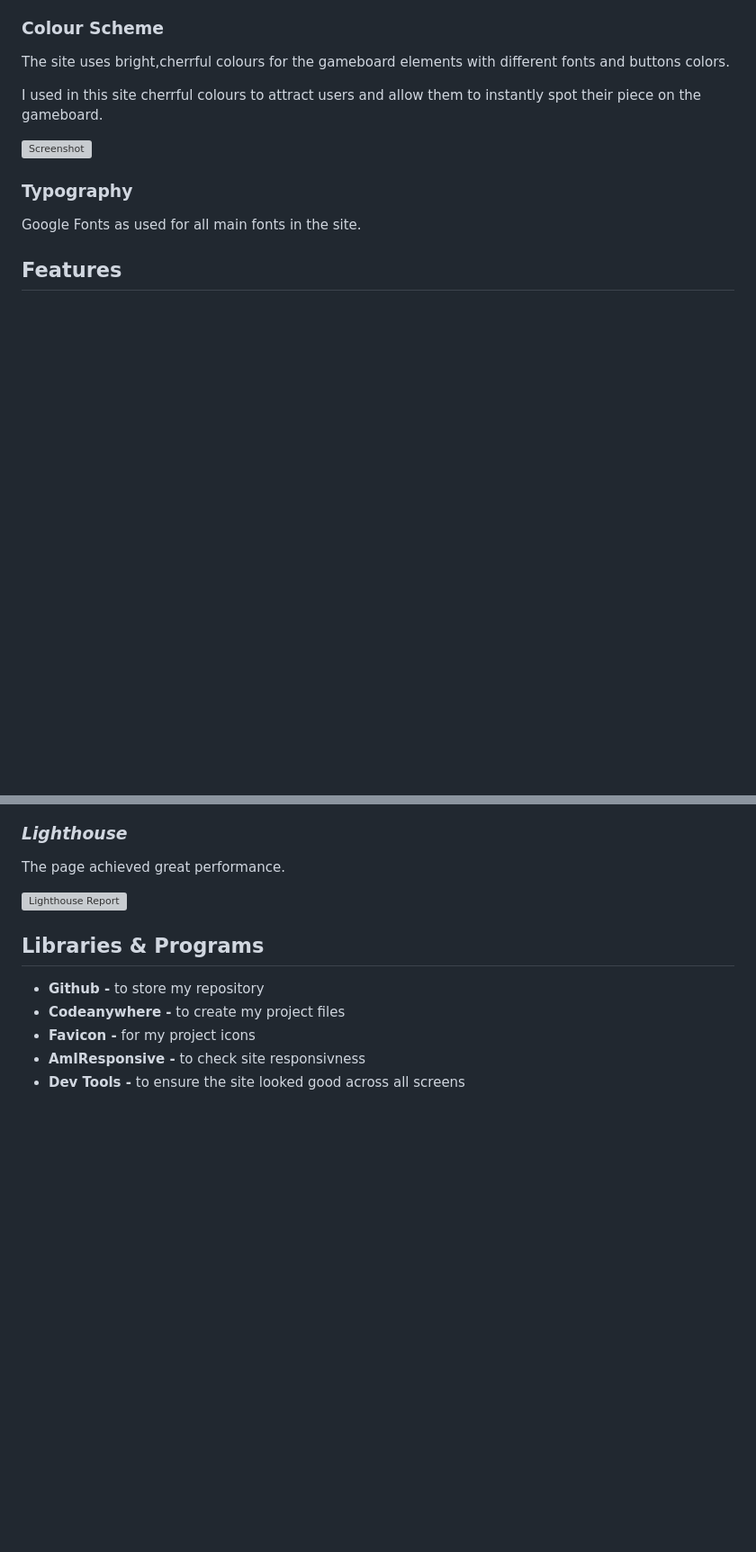
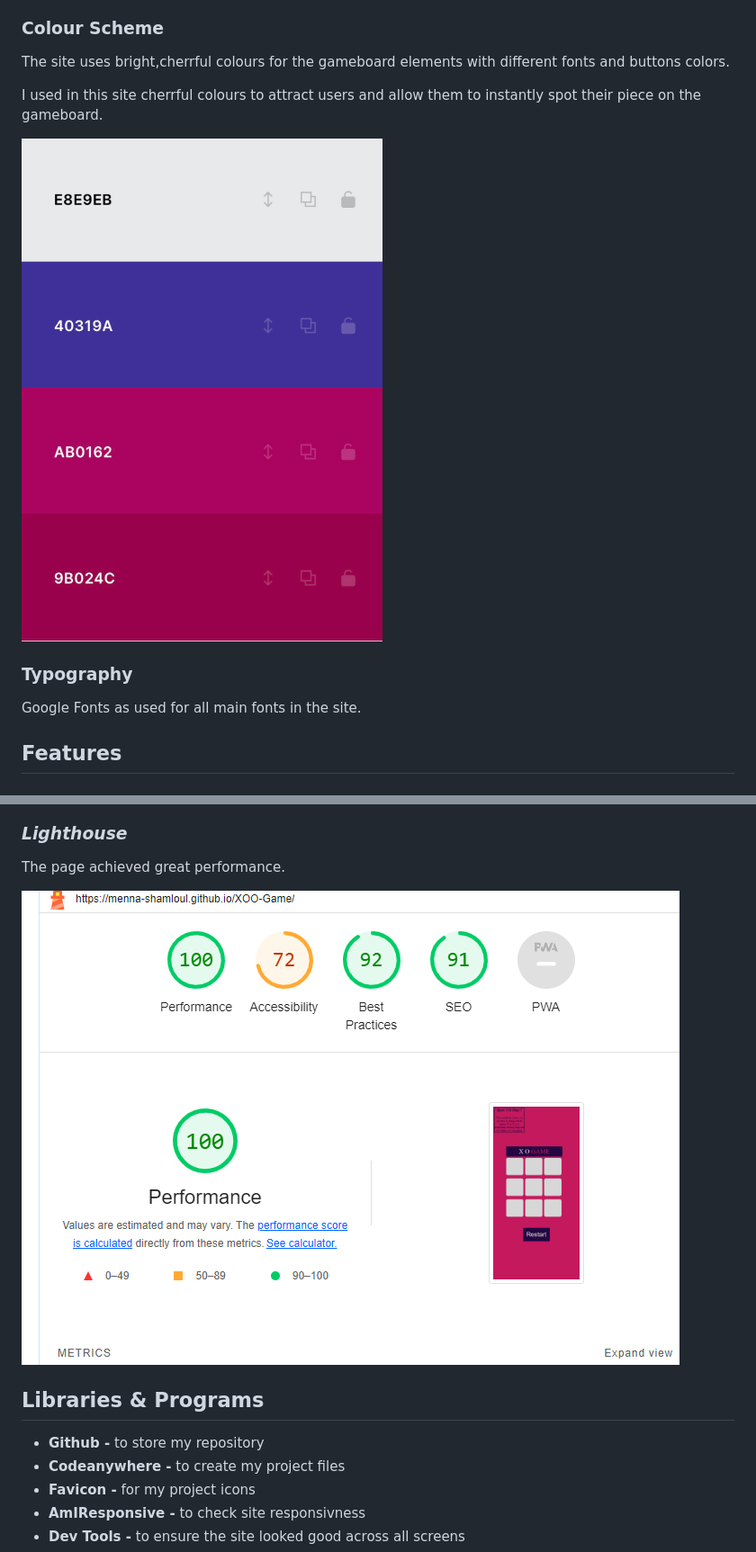
Before and after one commit to Menna-Shamloul/XOO-Game, a Markdown page: README.md, 2 parts joined by grey strips. Shown: that part at 90% size. Drawn GitHub-style; pictures changed too: assets/images/color-imag.jpg (added), assets/images/lighthouse-image.png (added); blank space fills up the shorter version; grey boxes are pictures that could not be loaded.

```diff
--- a/README.md
+++ b/README.md
@@ -22,7 +22,7 @@ The site uses bright,cherrful colours for the gameboard elements with different
 
 I used in this site cherrful colours to attract users and allow them to instantly spot their piece on the gameboard.
 
-![Screenshot]()
+![Screenshot](assets/images/color-imag.jpg)
 
 ### Typography
 
@@ -106,7 +102,7 @@ It is box defines the game rules and how player could win.
 
 The page achieved great performance.
 
-![Lighthouse Report]()
+![Lighthouse Report](assets/images/lighthouse-image.png)
 
 ## Libraries & Programs
 
```
Also changed, not shown: other parts of README.md (+4 -8 lines), assets/images/home-image.png (added), assets/images/html-val.png (added), assets/images/instruction-image.png (added), assets/images/message-image.png (added).
